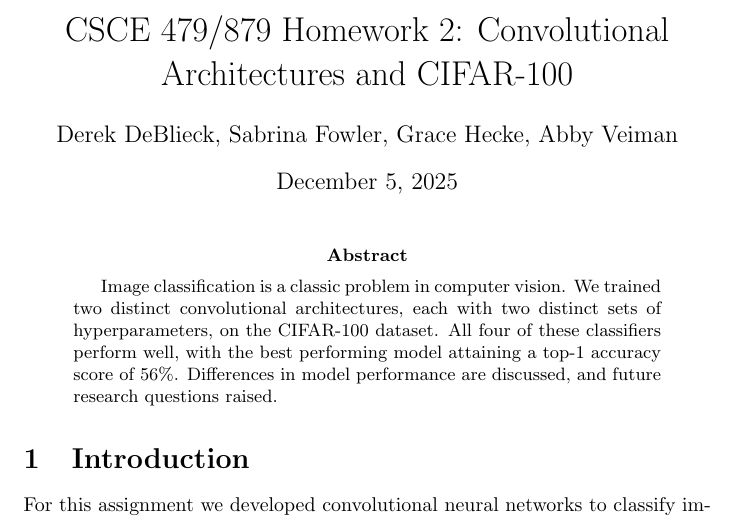
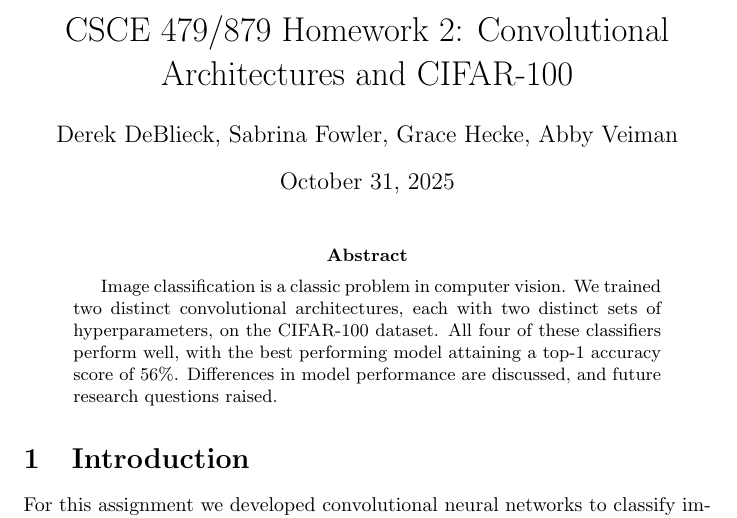
Before and after one commit to sabrinafowler/Deep-Learning-Divas, a LaTeX problem sheet (Homework2/Homework2.tex): part of page 1 of 10, cut so that both start at the same text. Compiled offline with pdfLaTeX.

Commit message:
fix date on Homework 2 report

```diff
--- a/Homework2/Homework2.tex
+++ b/Homework2/Homework2.tex
@@ -26,7 +26,7 @@
 
 \title{CSCE 479/879 Homework 2: Convolutional Architectures and CIFAR-100}
 \author{Derek DeBlieck, Sabrina Fowler, Grace Hecke, Abby Veiman}
-%\date{January 2021}
+\date{October 31, 2025}
 
 \begin{document}
 
```
Also changed, not shown: Homework2/Homework2.pdf, Homework2/Homework2_overleaf.pdf (deleted).
